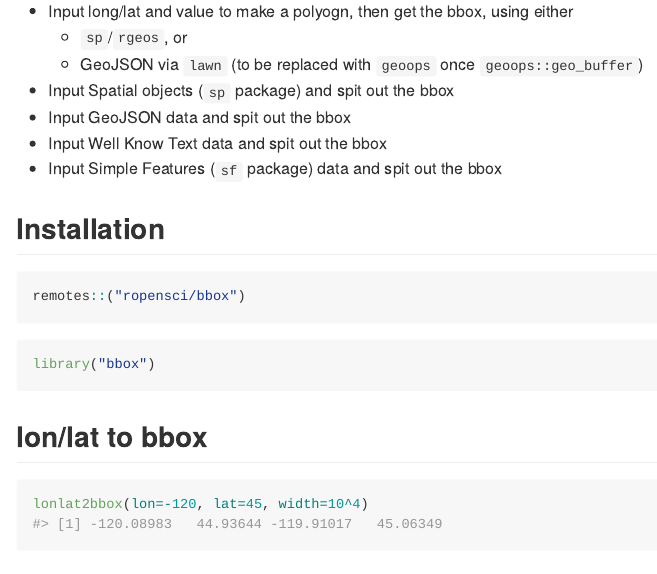
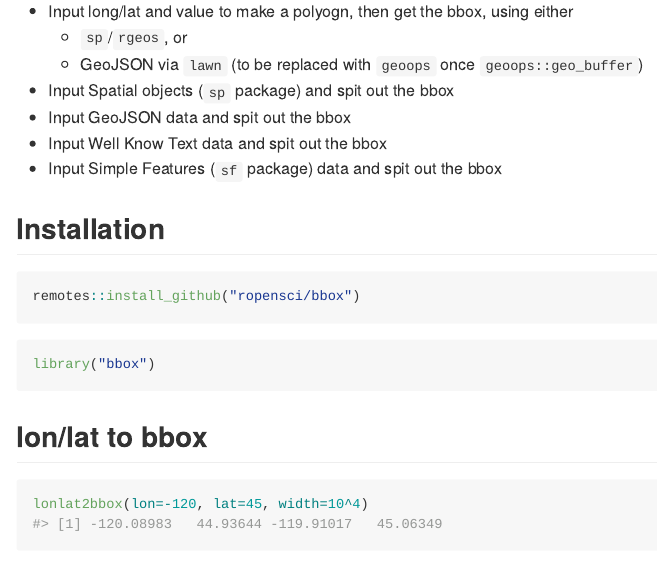
Before and after one commit to ropensci-archive/bbox, an R Markdown document (README.Rmd): the page in a window 1100 px wide, from 190 px down. The pictures show the output file README.md that the author committed with the source, drawn offline in the style of GitHub; badge pictures from the web are left out.

Commit message:
fix install step in readme

````diff
--- a/README.Rmd
+++ b/README.Rmd
@@ -29,7 +29,7 @@ Various interfaces:
 ## Installation
 
 ```{r eval=FALSE}
-remotes::("ropensci/bbox")
+remotes::install_github("ropensci/bbox")
 ```
 
 ```{r}
````
Also changed, not shown: README.md.
